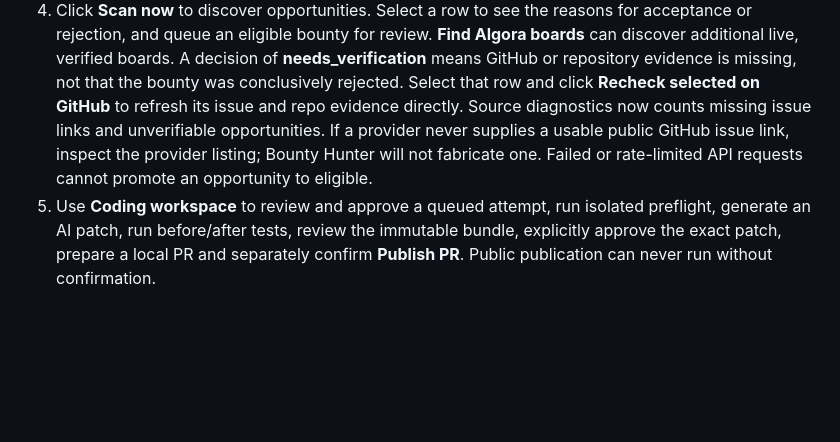
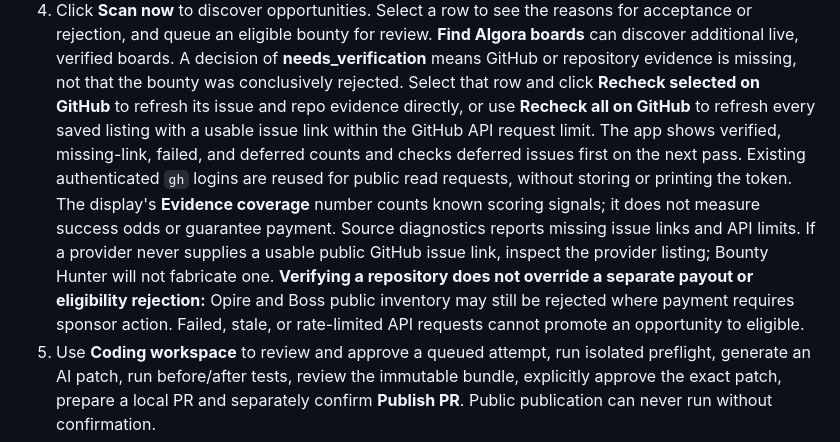
Before and after one commit to Unborne-Fetus/bounty-hunter, a Markdown page: README.md, the part around the change. Rendered like a GitHub page; blank space fills up the shorter version.

Commit message:
Explain Recheck all, authenticated GitHub calls, truthful evidence coverage and payout blockers

```diff
--- a/README.md
+++ b/README.md
@@ -24,11 +24,20 @@ It does **not** automatically accept work, promise payment, or withdraw money.
    A decision of **needs_verification** means GitHub or repository evidence
    is missing, not that the bounty was conclusively rejected. Select that
    row and click **Recheck selected on GitHub** to refresh its issue and repo
-   evidence directly. Source diagnostics now counts missing issue links and
-   unverifiable opportunities. If a provider never supplies a usable public
-   GitHub issue link, inspect the provider listing; Bounty Hunter will not
-   fabricate one. Failed or rate-limited API requests cannot promote an
-   opportunity to eligible.
+   evidence directly, or use **Recheck all on GitHub** to refresh every saved
+   listing with a usable issue link within the GitHub API request limit. The
+   app shows verified, missing-link, failed, and deferred counts and checks
+   deferred issues first on the next pass. Existing authenticated `gh`
+   logins are reused for public read requests, without storing or printing
+   the token. The display's **Evidence coverage** number counts known
+   scoring signals; it does not measure success odds or guarantee payment.
+   Source diagnostics reports missing issue links and API limits. If a
+   provider never supplies a usable public GitHub issue link, inspect the
+   provider listing; Bounty Hunter will not fabricate one. **Verifying a
+   repository does not override a separate payout or eligibility rejection:**
+   Opire and Boss public inventory may still be rejected where payment
+   requires sponsor action. Failed, stale, or rate-limited API requests
+   cannot promote an opportunity to eligible.
 5. Use **Coding workspace** to review and approve a queued attempt, run isolated
    preflight, generate an AI patch, run before/after tests, review the immutable
    bundle, explicitly approve the exact patch, prepare a local PR and separately
```
